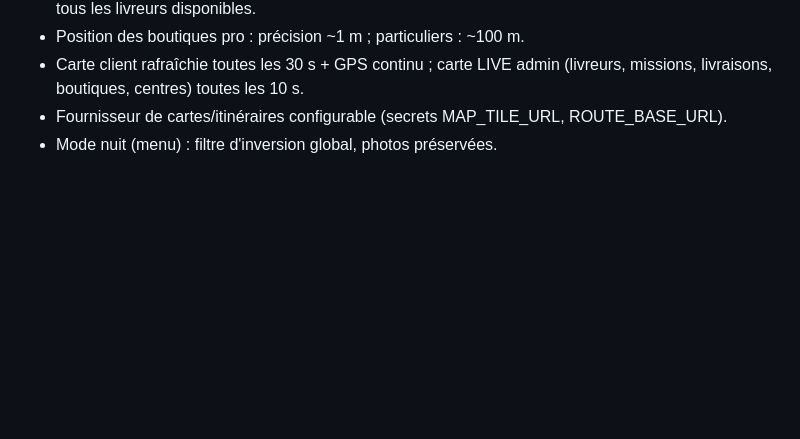
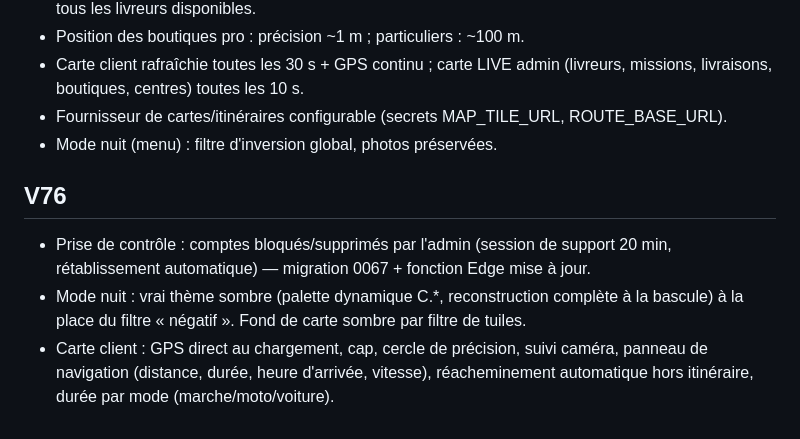
Before and after one commit to Davenji-official/haitiket, a Markdown page: docs/ETAT_DEVELOPPEMENT_HAITIKET_V73.md, the part around the change. Rendered like a GitHub page; blank space fills up the shorter version.

```diff
--- a/docs/ETAT_DEVELOPPEMENT_HAITIKET_V73.md
+++ b/docs/ETAT_DEVELOPPEMENT_HAITIKET_V73.md
@@ -63,3 +63,8 @@ L'écran existait (Accueil → bouton Guides) mais ouvrait des PDF sur `github.c
 * Carte client rafraîchie toutes les 30 s + GPS continu ; carte LIVE admin (livreurs, missions, livraisons, boutiques, centres) toutes les 10 s.
 * Fournisseur de cartes/itinéraires configurable (secrets MAP_TILE_URL, ROUTE_BASE_URL).
 * Mode nuit (menu) : filtre d'inversion global, photos préservées.
+
+## V76
+* Prise de contrôle : comptes bloqués/supprimés par l'admin (session de support 20 min, rétablissement automatique) — migration 0067 + fonction Edge mise à jour.
+* Mode nuit : vrai thème sombre (palette dynamique C.*, reconstruction complète à la bascule) à la place du filtre « négatif ». Fond de carte sombre par filtre de tuiles.
+* Carte client : GPS direct au chargement, cap, cercle de précision, suivi caméra, panneau de navigation (distance, durée, heure d'arrivée, vitesse), réacheminement automatique hors itinéraire, durée par mode (marche/moto/voiture).
```
Also changed, not shown: docs/INVENTAIRE_FONCTIONNALITES_V76.md (added, +35 -0 lines).
